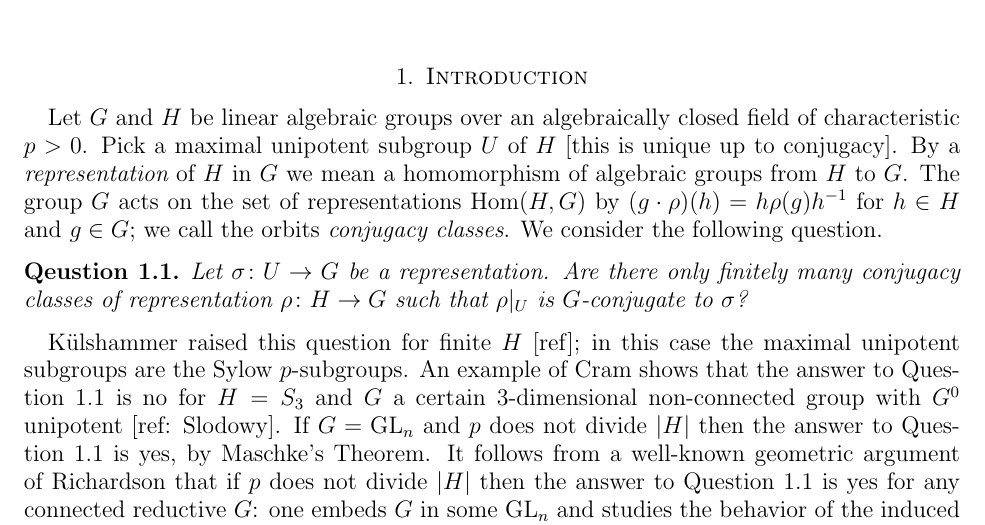
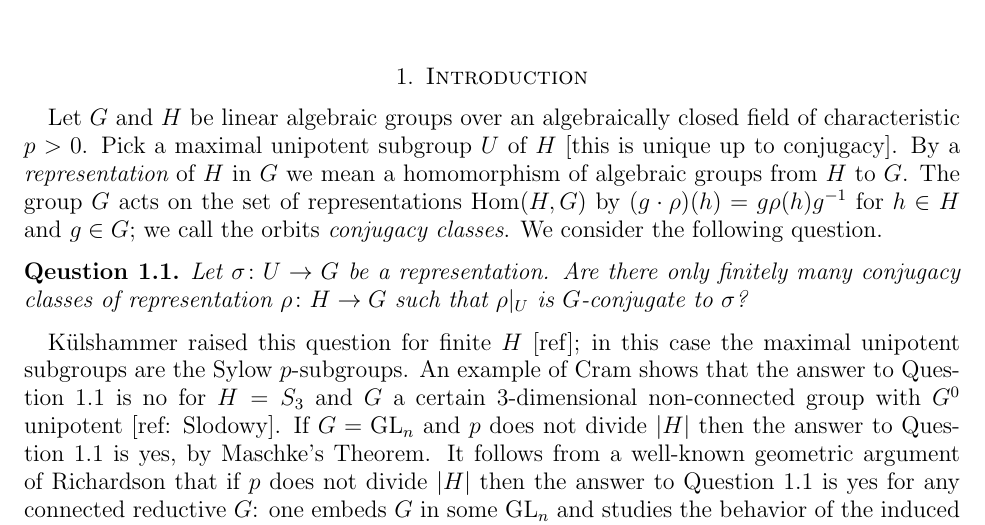
Before and after one commit to dlond/kulshammer, a LaTeX paper (kulshammer.tex): part of page 1 of 4, cut so that both start at the same text. Compiled offline with pdfLaTeX.

Commit message:
Typo in G acts on Hom(H, G)

```diff
--- a/kulshammer.tex
+++ b/kulshammer.tex
@@ -172,7 +172,7 @@ United Kingdom}
 
 \section{Introduction}
 
-Let $G$ and $H$ be linear algebraic groups over an algebraically closed field of characteristic $p> 0$.  Pick a maximal unipotent subgroup $U$ of $H$ [this is unique up to conjugacy].  By a {\em representation} of $H$ in $G$ we mean a homomorphism of algebraic groups from $H$ to $G$.  The group $G$ acts on the set of representations ${\rm Hom}(H,G)$ by $(g\cdot \rho)(h)= h\rho(g)h^{-1}$ for $h\in H$ and $g\in G$; we call the orbits {\em conjugacy classes}.  We consider the following question.
+Let $G$ and $H$ be linear algebraic groups over an algebraically closed field of characteristic $p> 0$.  Pick a maximal unipotent subgroup $U$ of $H$ [this is unique up to conjugacy].  By a {\em representation} of $H$ in $G$ we mean a homomorphism of algebraic groups from $H$ to $G$.  The group $G$ acts on the set of representations ${\rm Hom}(H,G)$ by $(g\cdot \rho)(h)= g\rho(h)g^{-1}$ for $h\in H$ and $g\in G$; we call the orbits {\em conjugacy classes}.  We consider the following question.
 
 \begin{qn}
 \label{qn:algKQ}
```
Also changed, not shown: kulshammer.pdf.
